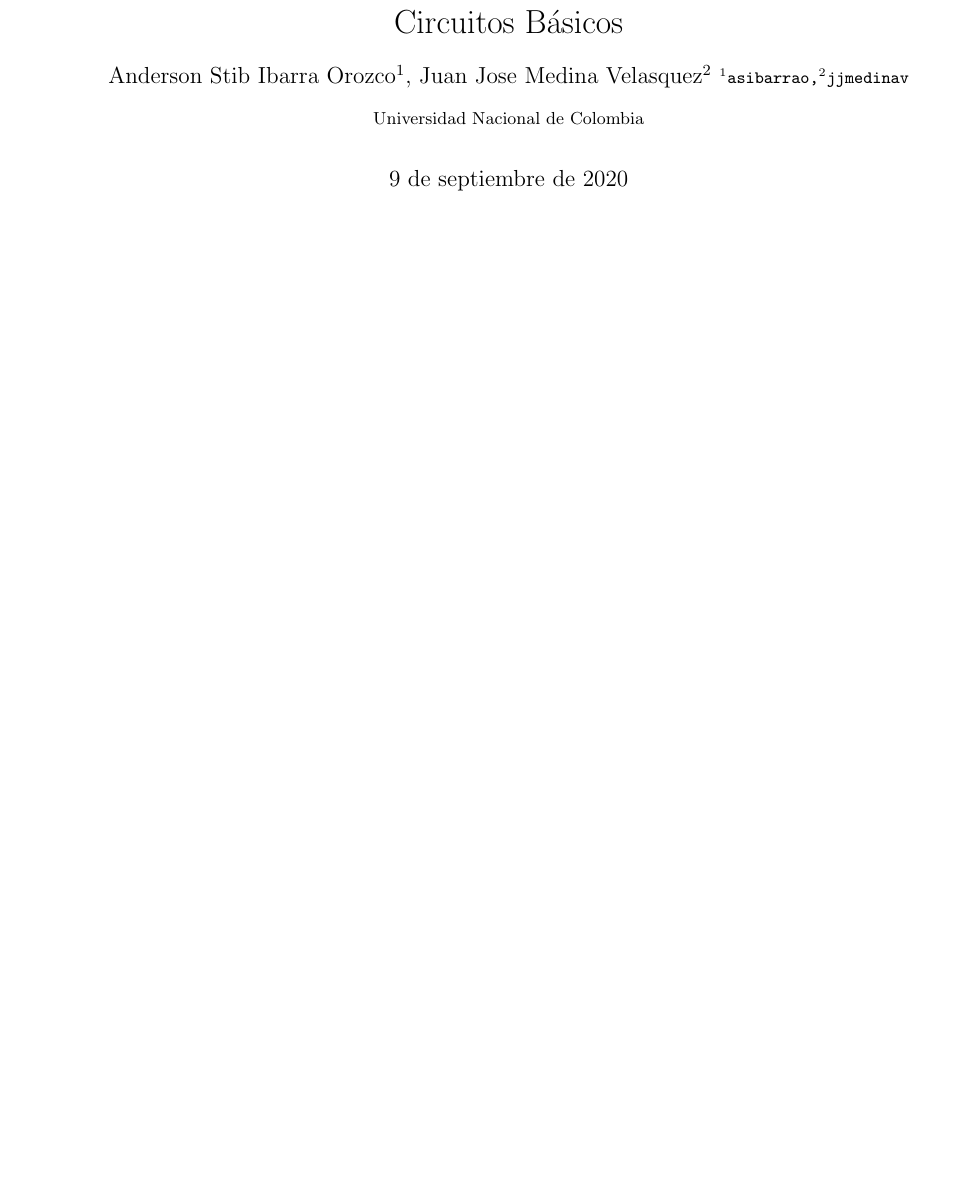
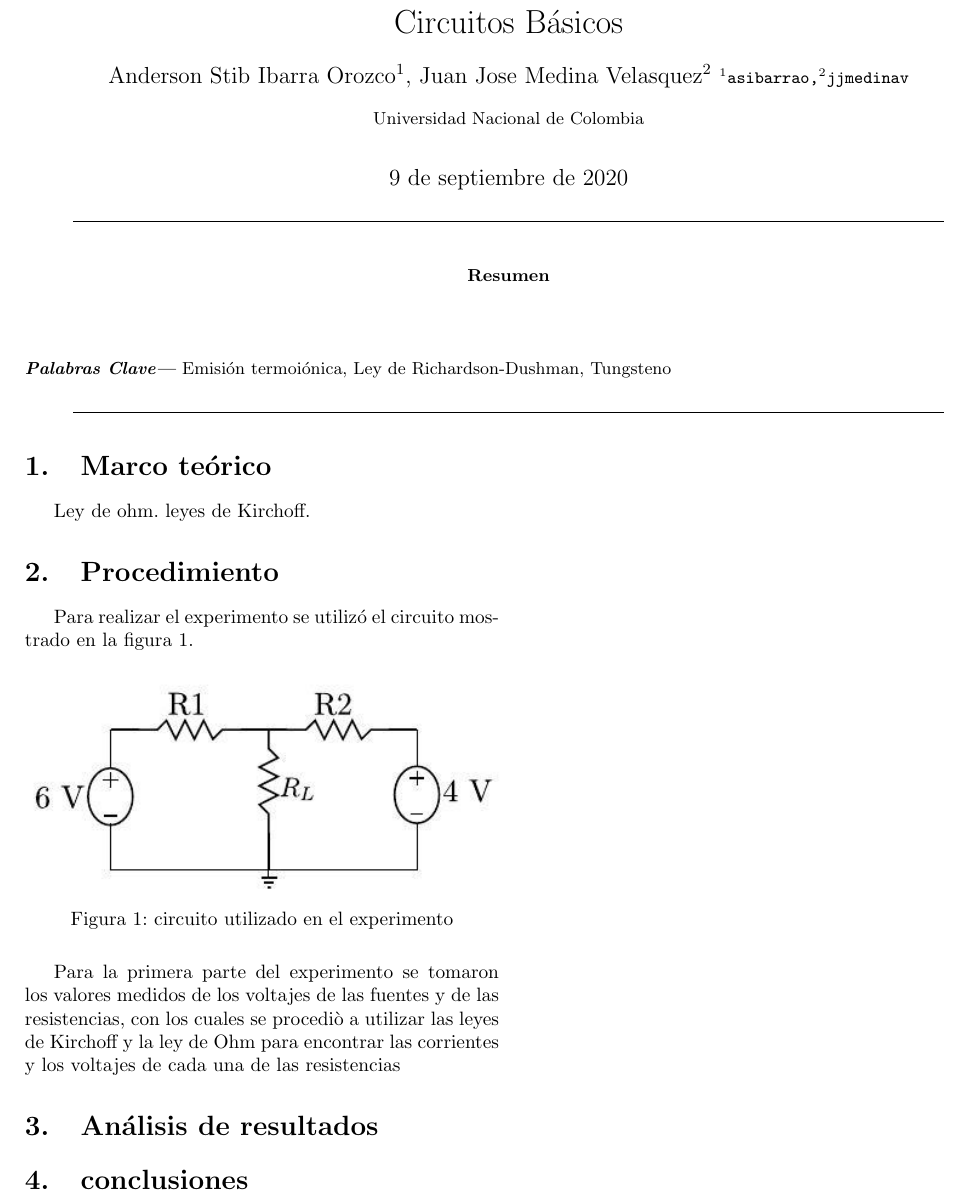
Before and after one commit to kyziak-old/informe1-ea, a LaTeX paper (main.tex): part of the page, cut so that both start at the same text, the shorter picture padded with empty space. Compiled offline with pdfLaTeX.

Commit message:
added images and Procedimiento section

```diff
--- a/main.tex
+++ b/main.tex
@@ -45,5 +45,42 @@
 \date{\today}
 
  \begin{document}
- \maketitle
+ \twocolumn[
+	   \begin{@twocolumnfalse}
+	        \maketitle
+	        \vspace*{-1cm}
+	        \begin{center}
+	    	    \rule{0.9\textwidth}{0.1mm}
+    	    \end{center}
+            \selectlanguage{spanish}
+    	    \begin{abstract}
+
+	    	    \vspace*{0.5cm}
+	        \end{abstract}
+	        \palabrasclave{Emisión termoiónica, Ley de Richardson-Dushman, Tungsteno}
+	    \end{@twocolumnfalse}
+	    \begin{center}
+		    \rule{0.9\textwidth}{0.1mm}
+	    \end{center}
+	    \vspace*{0.5cm}
+	]
+
+ \section{Marco teórico}
+ Ley de ohm.
+ leyes de Kirchoff.
+
+ \section{Procedimiento}
+ Para realizar el experimento se utilizó el circuito mostrado en la figura \ref{fig:circuito}.
+
+ \begin{figure}[H]
+ \centering
+ \includegraphics[width=0.5\textwidth]{fig/circuito.jpg}
+ \caption{circuito utilizado en el experimento}
+ \label{fig:circuito}
+ \end{figure}
+
+ Para la primera parte del experimento se tomaron los valores medidos de los voltajes de las fuentes y de las resistencias, con los cuales se procediò a utilizar las leyes de Kirchoff y la ley de Ohm para encontrar las corrientes y los voltajes de cada una de las resistencias
+
+ \section{Análisis de resultados}
+ \section{conclusiones}
  \end{document}
```
Also changed, not shown: fig/circuito.jpg (added), fig/simulacion.jpg (added).
